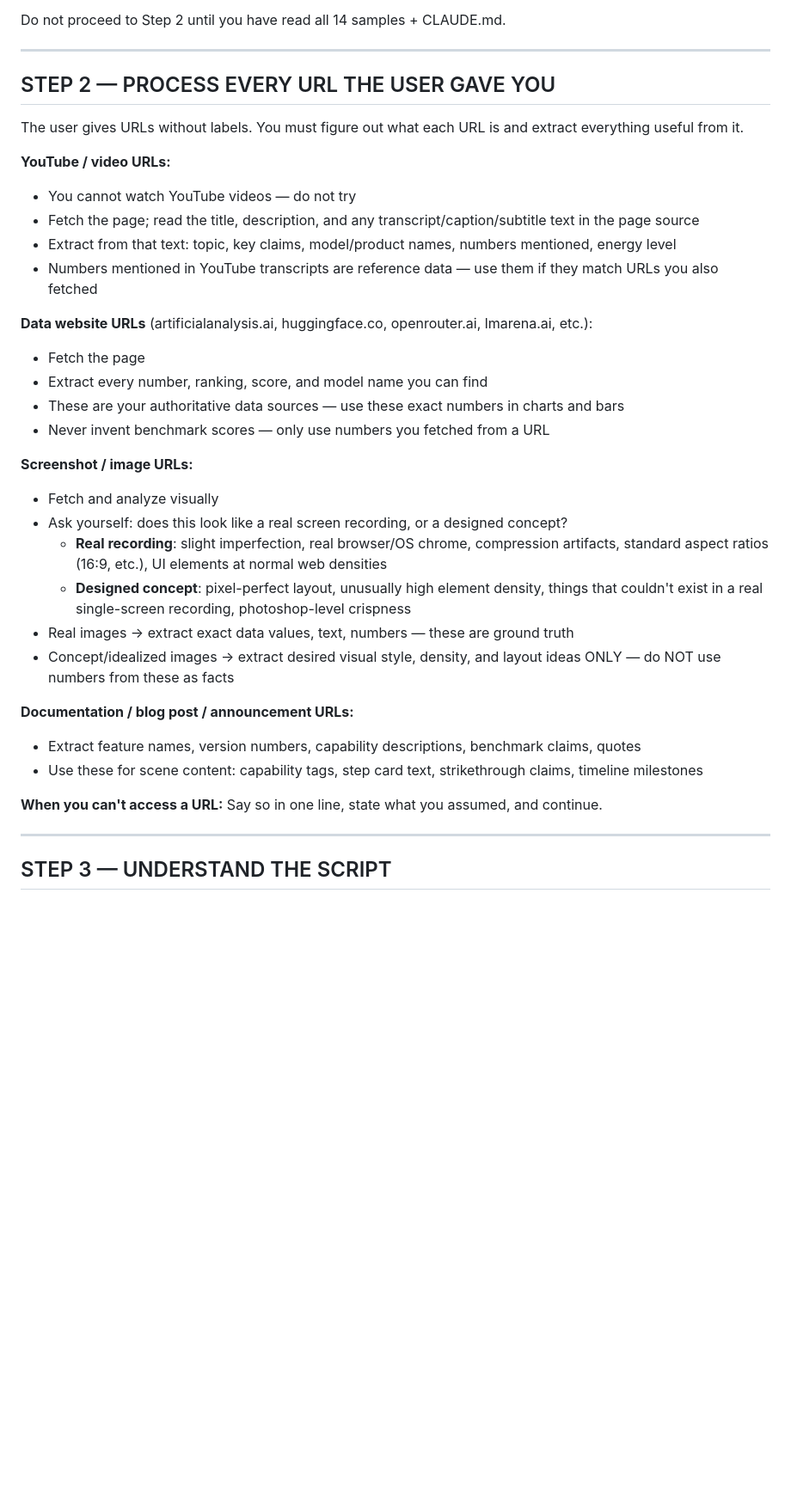
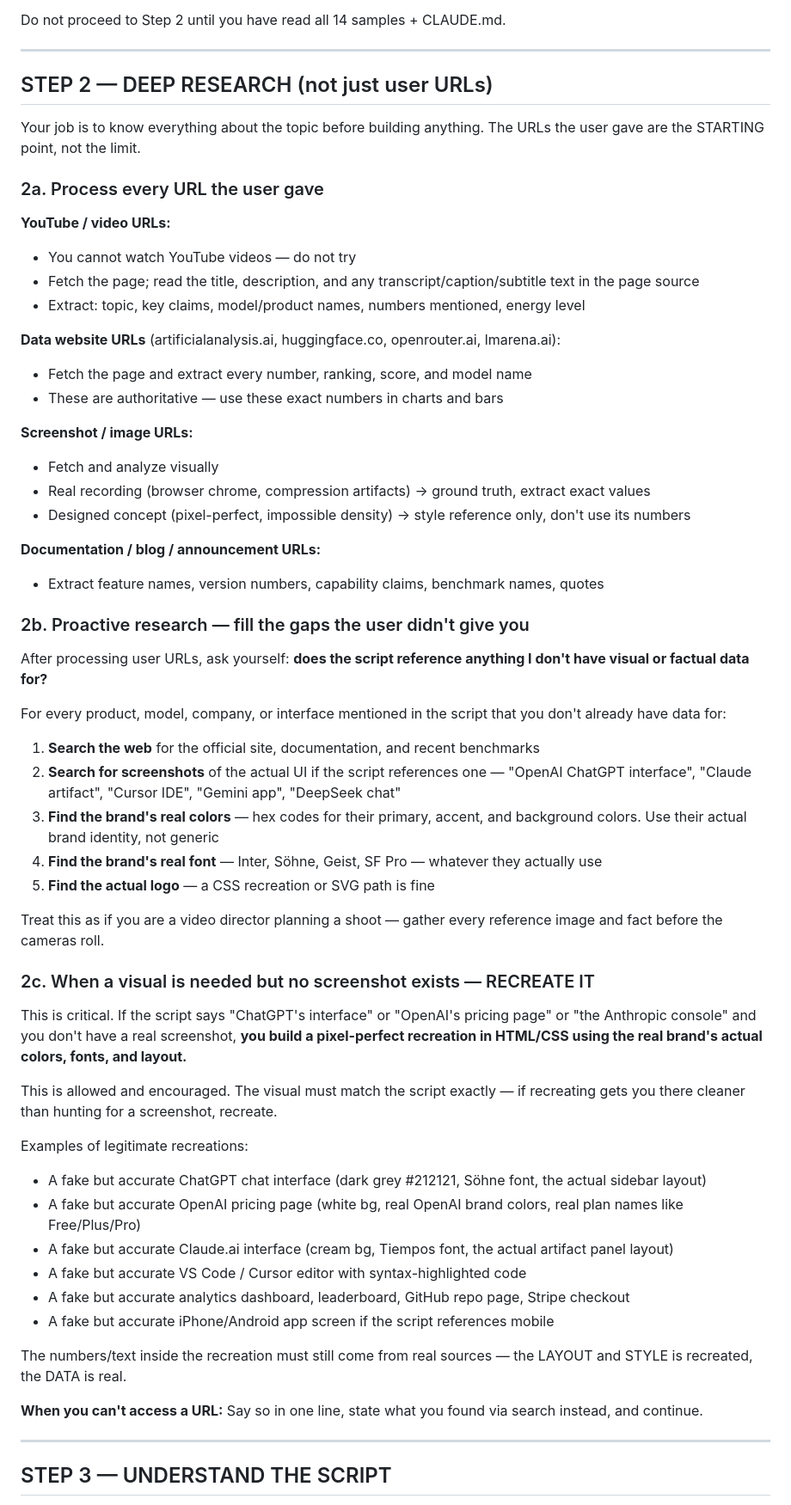
Before and after one commit to jibranpcccc/cladedesigns, a Markdown page: ANTIGRAVITY_PROMPT.md, the part around one of its changes. Shown at 86% size. Rendered like a GitHub page; blank space fills up the shorter version.

```diff
--- a/ANTIGRAVITY_PROMPT.md
+++ b/ANTIGRAVITY_PROMPT.md
@@ -57,35 +57,59 @@ Do not proceed to Step 2 until you have read all 14 samples + CLAUDE.md.
 
 ---
 
-## STEP 2 — PROCESS EVERY URL THE USER GAVE YOU
+## STEP 2 — DEEP RESEARCH (not just user URLs)
 
-The user gives URLs without labels. You must figure out what each URL is and extract everything useful from it.
+Your job is to know everything about the topic before building anything. The URLs the user gave are the STARTING point, not the limit.
+
+### 2a. Process every URL the user gave
 
 **YouTube / video URLs:**
 - You cannot watch YouTube videos — do not try
 - Fetch the page; read the title, description, and any transcript/caption/subtitle text in the page source
-- Extract from that text: topic, key claims, model/product names, numbers mentioned, energy level
-- Numbers mentioned in YouTube transcripts are reference data — use them if they match URLs you also fetched
+- Extract: topic, key claims, model/product names, numbers mentioned, energy level
 
-**Data website URLs** (artificialanalysis.ai, huggingface.co, openrouter.ai, lmarena.ai, etc.):
-- Fetch the page
-- Extract every number, ranking, score, and model name you can find
-- These are your authoritative data sources — use these exact numbers in charts and bars
-- Never invent benchmark scores — only use numbers you fetched from a URL
+**Data website URLs** (artificialanalysis.ai, huggingface.co, openrouter.ai, lmarena.ai):
+- Fetch the page and extract every number, ranking, score, and model name
+- These are authoritative — use these exact numbers in charts and bars
 
 **Screenshot / image URLs:**
 - Fetch and analyze visually
-- Ask yourself: does this look like a real screen recording, or a designed concept?
-  - **Real recording**: slight imperfection, real browser/OS chrome, compression artifacts, standard aspect ratios (16:9, etc.), UI elements at normal web densities
-  - **Designed concept**: pixel-perfect layout, unusually high element density, things that couldn't exist in a real single-screen recording, photoshop-level crispness
-- Real images → extract exact data values, text, numbers — these are ground truth
-- Concept/idealized images → extract desired visual style, density, and layout ideas ONLY — do NOT use numbers from these as facts
+- Real recording (browser chrome, compression artifacts) → ground truth, extract exact values
+- Designed concept (pixel-perfect, impossible density) → style reference only, don't use its numbers
 
-**Documentation / blog post / announcement URLs:**
-- Extract feature names, version numbers, capability descriptions, benchmark claims, quotes
-- Use these for scene content: capability tags, step card text, strikethrough claims, timeline milestones
+**Documentation / blog / announcement URLs:**
+- Extract feature names, version numbers, capability claims, benchmark names, quotes
 
-**When you can't access a URL:** Say so in one line, state what you assumed, and continue.
+### 2b. Proactive research — fill the gaps the user didn't give you
+
+After processing user URLs, ask yourself: **does the script reference anything I don't have visual or factual data for?**
+
+For every product, model, company, or interface mentioned in the script that you don't already have data for:
+1. **Search the web** for the official site, documentation, and recent benchmarks
+2. **Search for screenshots** of the actual UI if the script references one — "OpenAI ChatGPT interface", "Claude artifact", "Cursor IDE", "Gemini app", "DeepSeek chat"
+3. **Find the brand's real colors** — hex codes for their primary, accent, and background colors. Use their actual brand identity, not generic
+4. **Find the brand's real font** — Inter, Söhne, Geist, SF Pro — whatever they actually use
+5. **Find the actual logo** — a CSS recreation or SVG path is fine
+
+Treat this as if you are a video director planning a shoot — gather every reference image and fact before the cameras roll.
+
+### 2c. When a visual is needed but no screenshot exists — RECREATE IT
+
+This is critical. If the script says "ChatGPT's interface" or "OpenAI's pricing page" or "the Anthropic console" and you don't have a real screenshot, **you build a pixel-perfect recreation in HTML/CSS using the real brand's actual colors, fonts, and layout.**
+
+This is allowed and encouraged. The visual must match the script exactly — if recreating gets you there cleaner than hunting for a screenshot, recreate.
+
+Examples of legitimate recreations:
+- A fake but accurate ChatGPT chat interface (dark grey #212121, Söhne font, the actual sidebar layout)
+- A fake but accurate OpenAI pricing page (white bg, real OpenAI brand colors, real plan names like Free/Plus/Pro)
+- A fake but accurate Claude.ai interface (cream bg, Tiempos font, the actual artifact panel layout)
+- A fake but accurate VS Code / Cursor editor with syntax-highlighted code
+- A fake but accurate analytics dashboard, leaderboard, GitHub repo page, Stripe checkout
+- A fake but accurate iPhone/Android app screen if the script references mobile
+
+The numbers/text inside the recreation must still come from real sources — the LAYOUT and STYLE is recreated, the DATA is real.
+
+**When you can't access a URL:** Say so in one line, state what you found via search instead, and continue.
 
 ---
 
```
Also changed, not shown: other parts of ANTIGRAVITY_PROMPT.md (+49 -7 lines).
